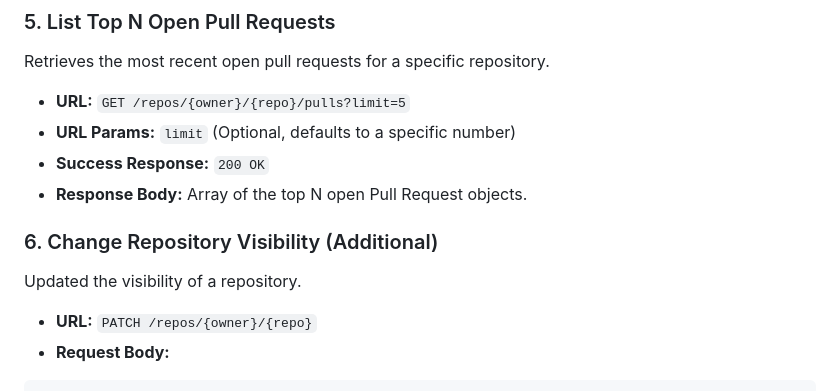
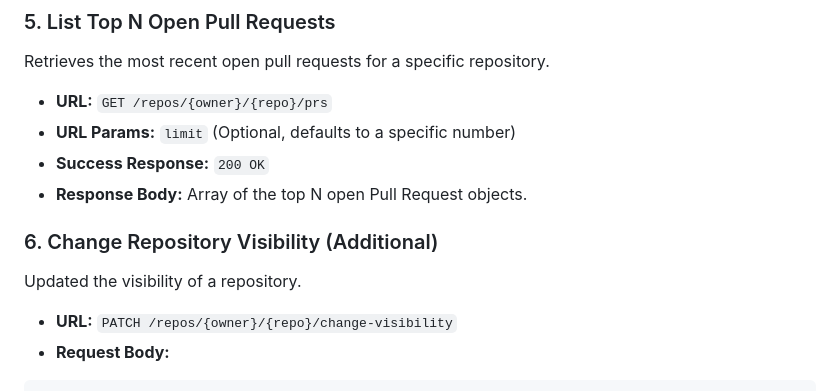
Before and after one commit to oleksandry24/Scalabit-assignment, a Markdown page: README.md, the part around the change. GitHub-like rendering.

Commit message:
Modify API URLs for pull requests and visibility change
Updated API endpoints in the README for pull requests and repository visibility.

````diff
--- a/README.md
+++ b/README.md
@@ -87,7 +87,7 @@ Permanently deletes a repository.
 
 Retrieves the most recent open pull requests for a specific repository.
 
-- **URL:** `GET /repos/{owner}/{repo}/pulls?limit=5`
+- **URL:** `GET /repos/{owner}/{repo}/prs`
 - **URL Params:** `limit` (Optional, defaults to a specific number)
 - **Success Response:** `200 OK`
 - **Response Body:** Array of the top N open Pull Request objects.
@@ -96,7 +96,7 @@ Retrieves the most recent open pull requests for a specific repository.
 
 Updated the visibility of a repository.
 
-- **URL:** `PATCH /repos/{owner}/{repo}`
+- **URL:** `PATCH /repos/{owner}/{repo}/change-visibility`
 - **Request Body:**
 
 ```json
````
